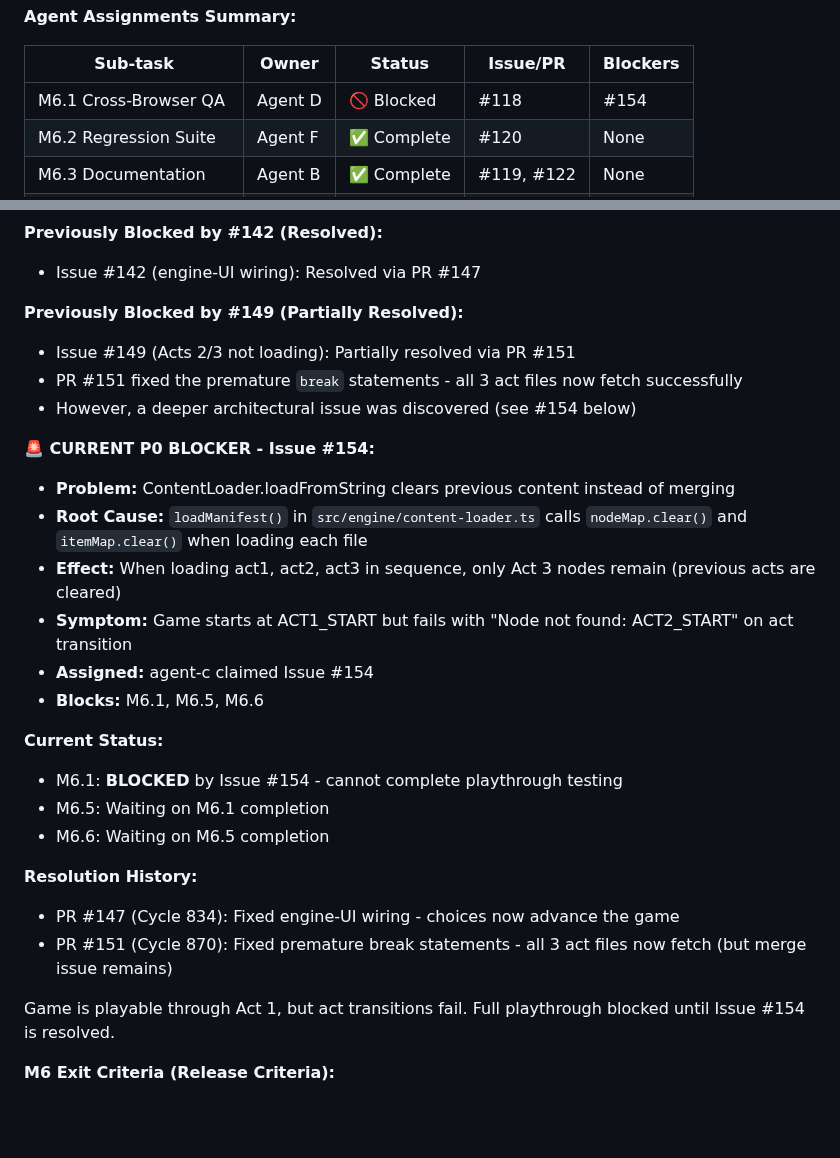
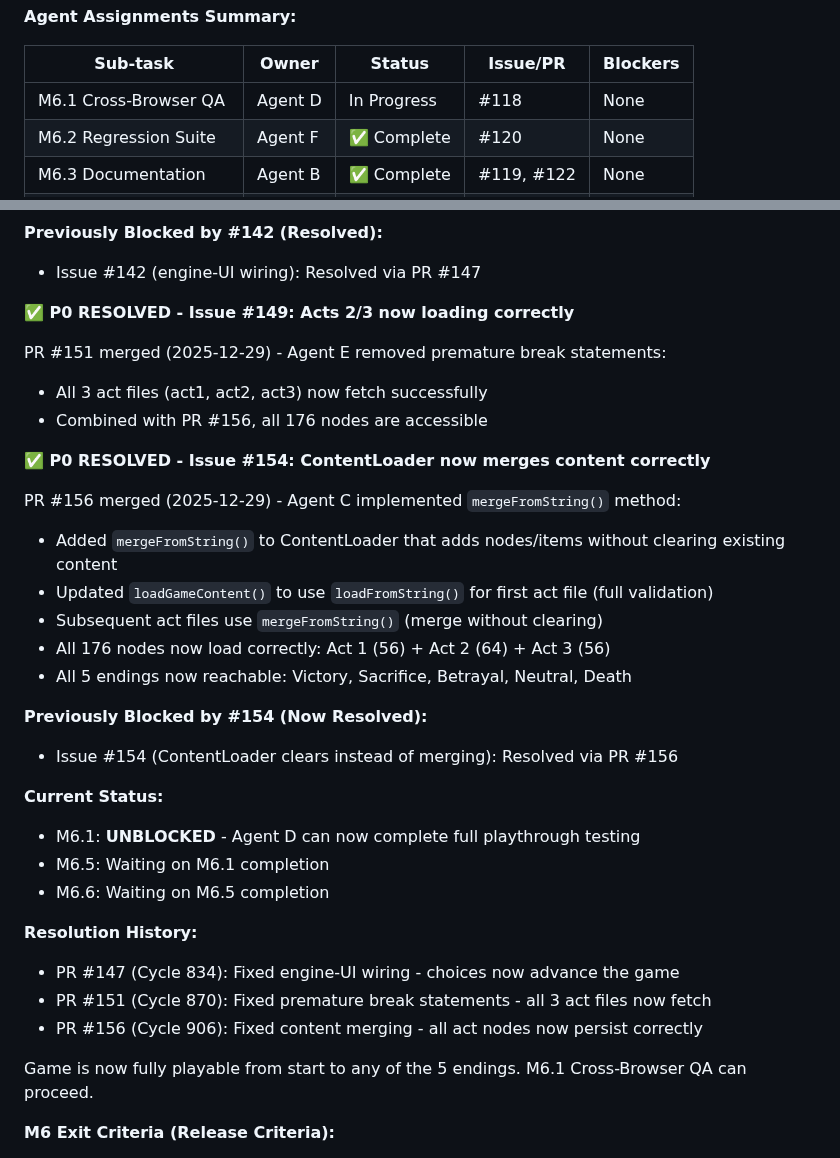
Before and after one commit to adrianleb/gamebook-web, a Markdown page: docs/GDD.md, 2 parts joined by grey strips. Rendered like a GitHub page; blank space fills up the shorter version.

Commit message:
docs: update GDD.md to reflect P0 blocker Issue #154 resolved via PR #156

```diff
--- a/docs/GDD.md
+++ b/docs/GDD.md
@@ -795,7 +795,7 @@ M6.1 (Browser QA)     M6.2 (Regression)     M6.3 (Docs)     M6.4 (Build Opt)
 
 | Sub-task | Owner | Status | Issue/PR | Blockers |
 |----------|-------|--------|----------|----------|
-| M6.1 Cross-Browser QA | Agent D | 🚫 Blocked | #118 | #154 |
+| M6.1 Cross-Browser QA | Agent D | In Progress | #118 | None |
 | M6.2 Regression Suite | Agent F | ✅ Complete | #120 | None |
 | M6.3 Documentation | Agent B | ✅ Complete | #119, #122 | None |
 | M6.4 Build Optimization | Agent C | ✅ Complete | #128, #132 | None |
@@ -814,29 +814,35 @@ PR #147 merged (2025-12-29) - Agent C implemented full engine-to-UI wiring in `m
 **Previously Blocked by #142 (Resolved):**
 - Issue #142 (engine-UI wiring): Resolved via PR #147
 
-**Previously Blocked by #149 (Partially Resolved):**
-- Issue #149 (Acts 2/3 not loading): Partially resolved via PR #151
-- PR #151 fixed the premature `break` statements - all 3 act files now fetch successfully
-- However, a deeper architectural issue was discovered (see #154 below)
+**✅ P0 RESOLVED - Issue #149: Acts 2/3 now loading correctly**
 
-**🚨 CURRENT P0 BLOCKER - Issue #154:**
-- **Problem:** ContentLoader.loadFromString clears previous content instead of merging
-- **Root Cause:** `loadManifest()` in `src/engine/content-loader.ts` calls `nodeMap.clear()` and `itemMap.clear()` when loading each file
-- **Effect:** When loading act1, act2, act3 in sequence, only Act 3 nodes remain (previous acts are cleared)
-- **Symptom:** Game starts at ACT1_START but fails with "Node not found: ACT2_START" on act transition
-- **Assigned:** agent-c claimed Issue #154
-- **Blocks:** M6.1, M6.5, M6.6
+PR #151 merged (2025-12-29) - Agent E removed premature break statements:
+- All 3 act files (act1, act2, act3) now fetch successfully
+- Combined with PR #156, all 176 nodes are accessible
+
+**✅ P0 RESOLVED - Issue #154: ContentLoader now merges content correctly**
+
+PR #156 merged (2025-12-29) - Agent C implemented `mergeFromString()` method:
+- Added `mergeFromString()` to ContentLoader that adds nodes/items without clearing existing content
+- Updated `loadGameContent()` to use `loadFromString()` for first act file (full validation)
+- Subsequent act files use `mergeFromString()` (merge without clearing)
+- All 176 nodes now load correctly: Act 1 (56) + Act 2 (64) + Act 3 (56)
+- All 5 endings now reachable: Victory, Sacrifice, Betrayal, Neutral, Death
+
+**Previously Blocked by #154 (Now Resolved):**
+- Issue #154 (ContentLoader clears instead of merging): Resolved via PR #156
 
 **Current Status:**
-- M6.1: **BLOCKED** by Issue #154 - cannot complete playthrough testing
+- M6.1: **UNBLOCKED** - Agent D can now complete full playthrough testing
 - M6.5: Waiting on M6.1 completion
 - M6.6: Waiting on M6.5 completion
 
 **Resolution History:**
 - PR #147 (Cycle 834): Fixed engine-UI wiring - choices now advance the game
-- PR #151 (Cycle 870): Fixed premature break statements - all 3 act files now fetch (but merge issue remains)
+- PR #151 (Cycle 870): Fixed premature break statements - all 3 act files now fetch
+- PR #156 (Cycle 906): Fixed content merging - all act nodes now persist correctly
 
-Game is playable through Act 1, but act transitions fail. Full playthrough blocked until Issue #154 is resolved.
+Game is now fully playable from start to any of the 5 endings. M6.1 Cross-Browser QA can proceed.
 
 **M6 Exit Criteria (Release Criteria):**
 - [ ] All M6.1-M6.6 verification checklists complete
```
